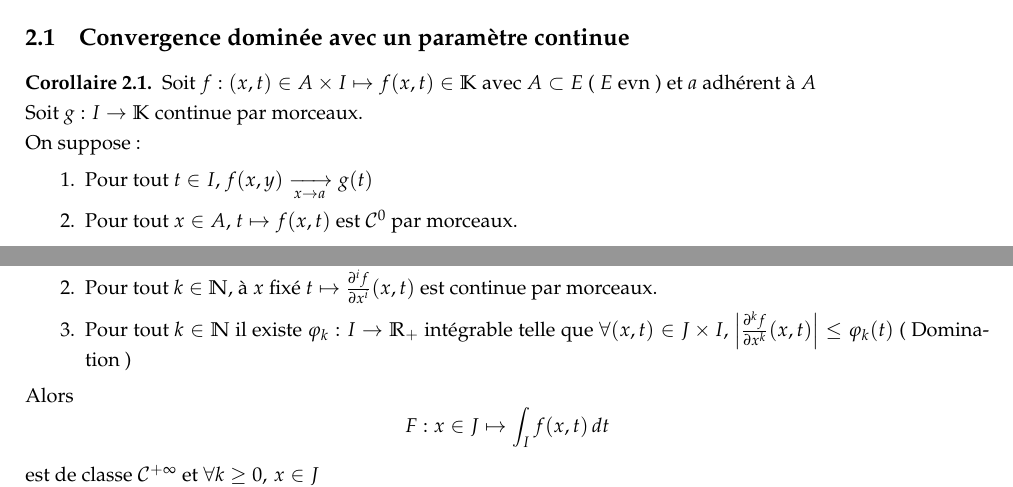
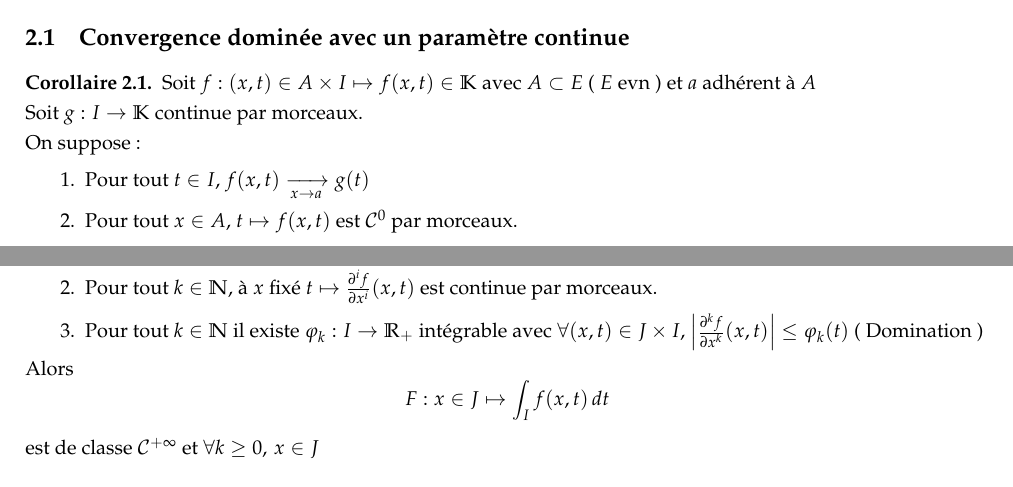
Before and after one commit to Kataevskiy/lessons, a LaTeX document (sources2/2 Chapitre 16.tex): two parts of pages 3 and 4 of 6, joined at a grey line, cut so that both start at the same text. Compiled offline with pdfLaTeX.

Commit message:
Add files via upload

```diff
--- a/sources2/2 Chapitre 16.tex
+++ b/sources2/2 Chapitre 16.tex
@@ -129,7 +129,7 @@
     Soit \(g: I \to \mathbb{K}\) continue par morceaux. \\
     On suppose:
     \begin{enumerate}
-        \item Pour tout \(t \in I\), \(f(x, y) \xrightarrow[x \to a]{}g(t)\)
+        \item Pour tout \(t \in I\), \(f(x, t) \xrightarrow[x \to a]{}g(t)\)
         \item Pour tout \(x \in A\), \(t \mapsto f(x, t)\) est \(\mathcal{C}^0\) par morceaux.
         \item Il existe \(\varphi: I \to \mathbb{R}_+\) \uline{intégrable} telle que \(\forall (x, t) \in A \times I\), \(|f(x, t)| \leq \varphi\) ( Domination )
     \end{enumerate}
@@ -180,7 +180,7 @@
     \begin{enumerate}
         \item À \(t\) fixé \(x \mapsto f(x, t)\) est \(\mathcal{C}^{+\infty}\) sur \(J\)
         \item Pour tout \(k \in \mathbb{N}\), à \(x\) fixé \(t \mapsto \frac{\partial^i f}{\partial x^i}(x, t)\) est continue par morceaux.
-        \item Pour tout \(k \in \mathbb{N}\) il existe \(\varphi_k: I \to \mathbb{R}_+\) intégrable telle que \(\forall (x, t) \in J \times I\), \(\left| \frac{\partial^k f}{\partial x^k}(x, t) \right| \leq \varphi_k(t)\) ( Domination )
+        \item Pour tout \(k \in \mathbb{N}\) il existe \(\varphi_k: I \to \mathbb{R}_+\) intégrable avec \(\forall (x, t) \in J \times I\), \(\left| \frac{\partial^k f}{\partial x^k}(x, t) \right| \leq \varphi_k(t)\) ( Domination )
     \end{enumerate}
     Alors \[F: x \in J \mapsto \int_{I} f(x, t) \,dt\] est de classe \(\mathcal{C}^{+\infty}\) et \(\forall k \geq 0 ,\, x \in J\)
     \[\boxed{F^{(i)}(x) = \int_{I} \frac{\partial^i f}{\partial x^i}(x, t) \,dt}\]
```
Also changed, not shown: sources2/2 Chapitre 16.tex (2 more changed lines).
